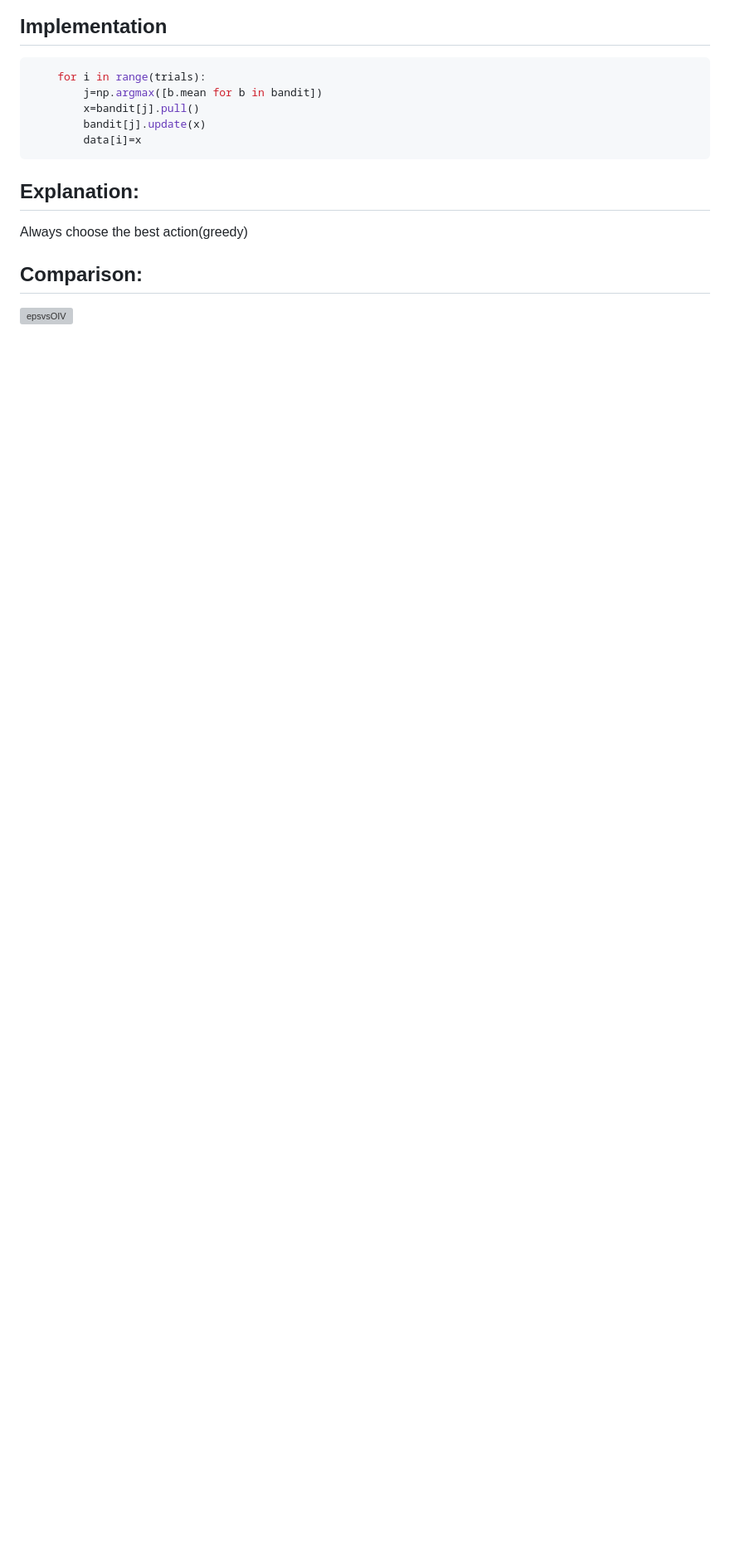
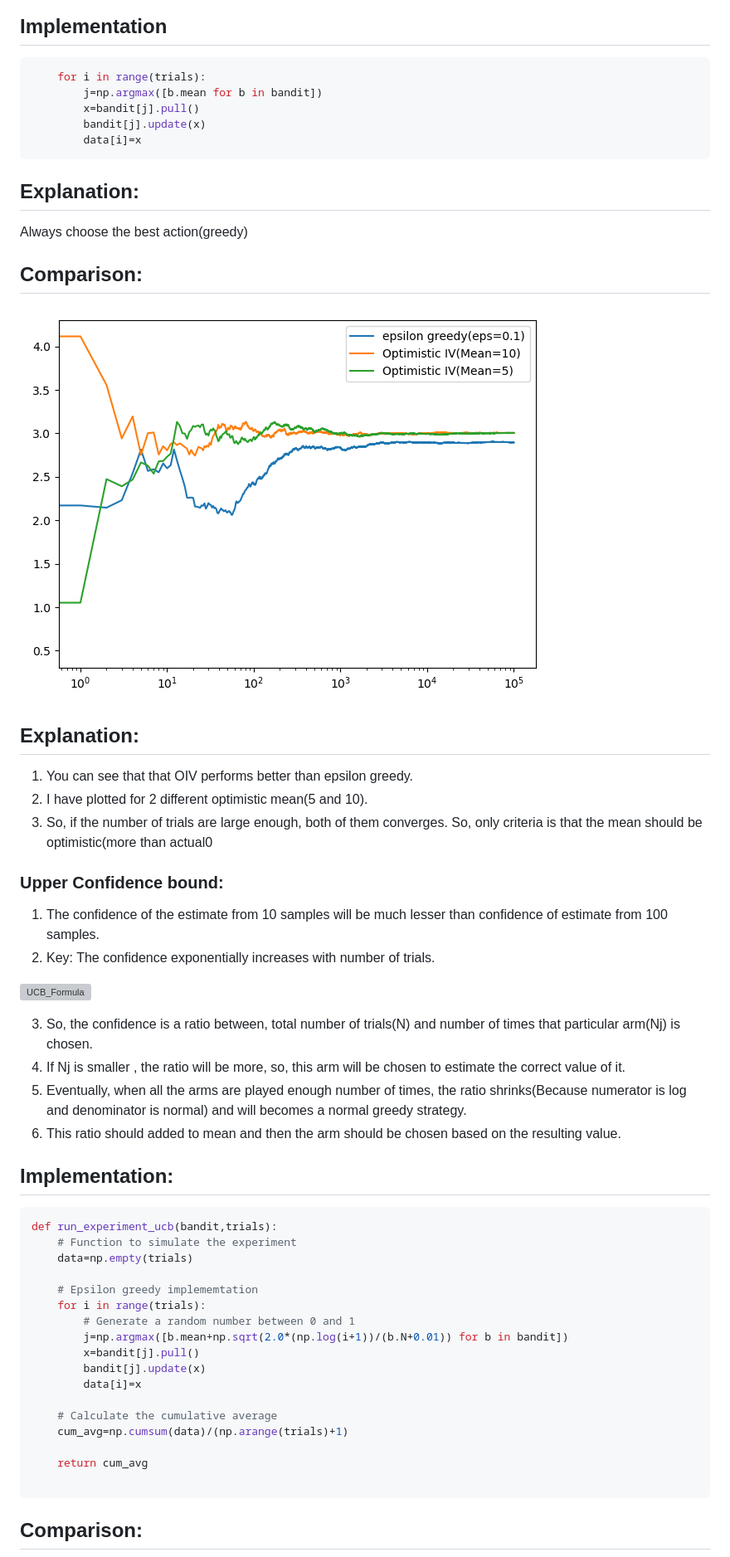
Before and after one commit to gokul-gokz/Reinforcement_learning, a Markdown page: index.md, the part around the change printed below. Shown: that part at 83% size. Drawn GitHub-style; blank space fills up the shorter version; grey boxes are pictures that could not be loaded.

Commit message:
UCB

````diff
--- a/index.md
+++ b/index.md
@@ -135,5 +135,44 @@ Always choose the best action(greedy)
 
 ## Comparison:
 
+![epsvsOIV](Images/eps__vs_oiv.png "Epsilon_greedy vs Optimistic Initial Values")
 
-![epsvsOIV](Images/eps_vs_oiv.png "Epsilon_greedy vs Optimistic Initial Values")
+## Explanation:
+1. You can see that that OIV performs better than epsilon greedy.
+2. I have plotted for 2 different optimistic mean(5 and 10).
+3. So, if the number of trials are large enough, both of them converges. So, only criteria is that the mean should be optimistic(more than actual0
+
+### Upper Confidence bound:
+1. The confidence of the estimate from 10 samples will be much lesser than confidence of estimate from 100 samples.
+2. Key: The confidence exponentially increases with number of trials.
+
+![UCB_Formula](Images/UCB_formula.png "UCB")
+
+3. So, the confidence is a ratio between, total number of trials(N) and number of times that particular arm(Nj) is chosen.
+4. If Nj is smaller , the ratio will be more, so, this arm will be chosen to estimate the correct value of it.
+5. Eventually, when all the arms are played enough number of times, the ratio shrinks(Because numerator is log and denominator is normal) and will becomes a normal greedy strategy.
+6. This ratio should added to mean and then the arm should be chosen based on the resulting value.
+
+## Implementation:
+
+``` python
+def run_experiment_ucb(bandit,trials):
+    # Function to simulate the experiment
+    data=np.empty(trials)
+
+    # Epsilon greedy implememtation
+    for i in range(trials):
+        # Generate a random number between 0 and 1
+        j=np.argmax([b.mean+np.sqrt(2.0*(np.log(i+1))/(b.N+0.01)) for b in bandit])
+        x=bandit[j].pull()
+        bandit[j].update(x)
+        data[i]=x
+
+    # Calculate the cumulative average
+    cum_avg=np.cumsum(data)/(np.arange(trials)+1)
+
+    return cum_avg
+
+```
+## Comparison:
+
````
Also changed, not shown: other parts of index.md (+5 -0 lines), Images/UCB_formula.PNG (added), Images/ucb.png (added).
